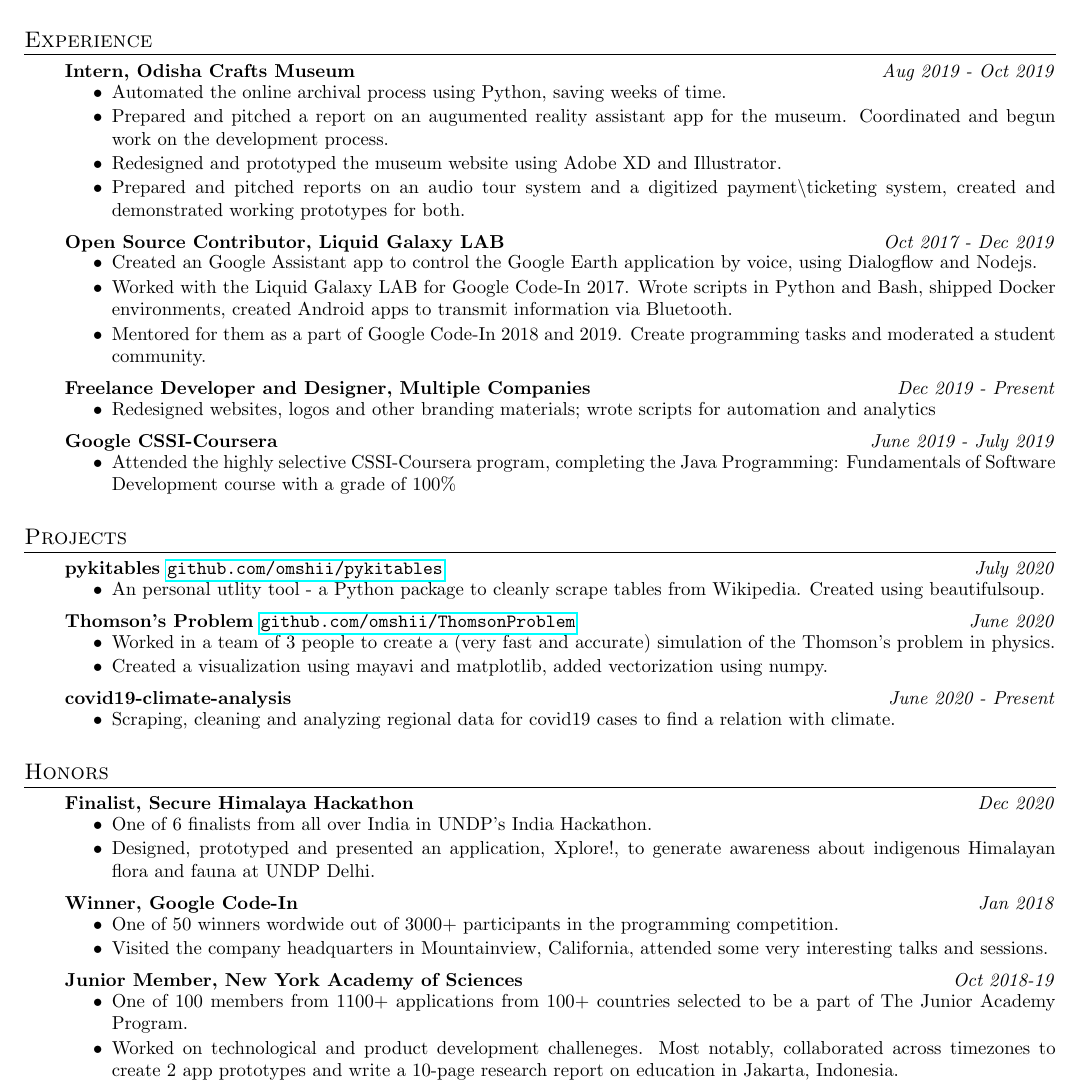
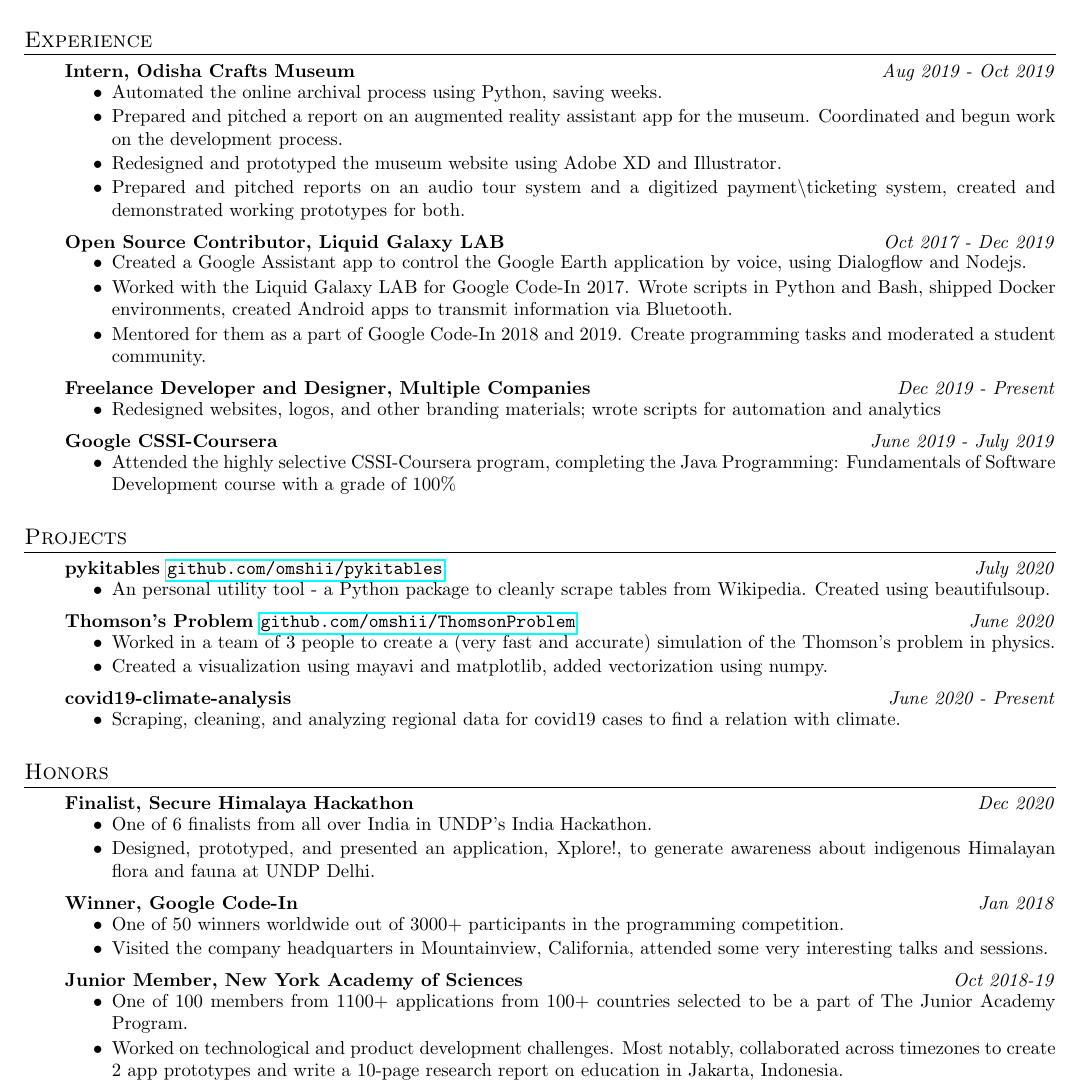
Before and after one commit to omshii/resume, a LaTeX CV (resume.tex): part of the page, cut so that both start at the same text. Compiled offline with pdfLaTeX.

Commit message:
fixed typos

```diff
--- a/resume.tex
+++ b/resume.tex
@@ -19,22 +19,22 @@
 \resection{Experience}
 \resubsection{Intern, Odisha Crafts Museum}{Aug 2019 - Oct 2019}
 \begin{itemize} \vspace{-5pt} \itemsep -2pt
-	\item Automated the online archival process using Python, saving weeks of time.
-	\item Prepared and pitched a report on an augumented reality assistant app for the museum. Coordinated and begun work on the development process.
+	\item Automated the online archival process using Python, saving weeks.
+	\item Prepared and pitched a report on an augmented reality assistant app for the museum. Coordinated and begun work on the development process.
 	\item Redesigned and prototyped the museum website using Adobe XD and Illustrator.
 	\item Prepared and pitched reports on an audio tour system and a digitized payment\textbackslash ticketing system, created and demonstrated working prototypes for both.
 \end{itemize}
 \enresubsection
 \resubsection{Open Source Contributor, Liquid Galaxy LAB}{Oct 2017 - Dec 2019}
 \begin{itemize} \vspace{-5pt} \itemsep -2pt
-	\item Created an Google Assistant app to control the Google Earth application by voice, using Dialogflow and Nodejs.
+	\item Created a Google Assistant app to control the Google Earth application by voice, using Dialogflow and Nodejs.
 	\item Worked with the Liquid Galaxy LAB for Google Code-In 2017. Wrote scripts in Python and Bash, shipped Docker environments, created Android apps to transmit information via Bluetooth.
 	\item Mentored for them as a part of Google Code-In 2018 and 2019. Create programming tasks and moderated a student community.
 \end{itemize}
 \enresubsection
 \resubsection{Freelance Developer and Designer, Multiple Companies}{Dec 2019 - Present}
 \begin{itemize} \vspace{-5pt} \itemsep -2pt
-	\item Redesigned websites, logos and other branding materials; wrote scripts for automation and analytics
+	\item Redesigned websites, logos, and other branding materials; wrote scripts for automation and analytics
 \end{itemize}
 \enresubsection
 \resubsection{Google CSSI-Coursera}{June 2019 - July 2019}
@@ -46,7 +46,7 @@
 \resection{Projects}
 \resubsection{pykitables \url{github.com/omshii/pykitables}}{July 2020}
 \begin{itemize} \vspace{-5pt} \itemsep -2pt
-	\item An personal utlity tool - a Python package to cleanly scrape tables from Wikipedia. Created using beautifulsoup.
+	\item An personal utility tool - a Python package to cleanly scrape tables from Wikipedia. Created using beautifulsoup.
 \end{itemize}
 \enresubsection
 \resubsection{Thomson's Problem \url{github.com/omshii/ThomsonProblem}}{June 2020}
@@ -57,7 +57,7 @@
 \enresubsection
 \resubsection{covid19-climate-analysis}{June 2020 - Present}
 \begin{itemize} \vspace{-5pt} \itemsep -2pt
-	\item Scraping, cleaning and analyzing regional data for covid19 cases to find a relation with climate.
+	\item Scraping, cleaning, and analyzing regional data for covid19 cases to find a relation with climate.
 \end{itemize}
 \enresection
 
@@ -65,12 +65,12 @@
 \resubsection{Finalist, Secure Himalaya Hackathon}{Dec 2020}
 \begin{itemize} \vspace{-5pt} \itemsep -2pt
 	\item One of 6 finalists from all over India in UNDP's India Hackathon.
-	\item Designed, prototyped and presented an application, Xplore!, to generate awareness about indigenous Himalayan flora and fauna at UNDP Delhi.
+	\item Designed, prototyped, and presented an application, Xplore!, to generate awareness about indigenous Himalayan flora and fauna at UNDP Delhi.
 \end{itemize}
 \enresubsection
 \resubsection{Winner, Google Code-In}{Jan 2018}
 \begin{itemize} \vspace{-5pt} \itemsep -2pt
-	\item One of 50 winners wordwide out of 3000+ participants in the programming competition.
+	\item One of 50 winners worldwide out of 3000+ participants in the programming competition.
 	\item Visited the company headquarters in Mountainview, California, attended some very interesting talks and sessions.
 \end{itemize}
 \enresubsection
@@ -78,7 +78,7 @@
 \begin{itemize} \vspace{-5pt} \itemsep -2pt
 	\item One of 100 members from 1100+ applications from 100+ countries selected to be a part
 of The Junior Academy Program.
-	\item Worked on technological and product development challeneges. Most notably, collaborated across timezones to create 2 app prototypes and write a 10-page research report on education in Jakarta, Indonesia.
+	\item Worked on technological and product development challenges. Most notably, collaborated across timezones to create 2 app prototypes and write a 10-page research report on education in Jakarta, Indonesia.
 \end{itemize}
 \enresection
 
```
